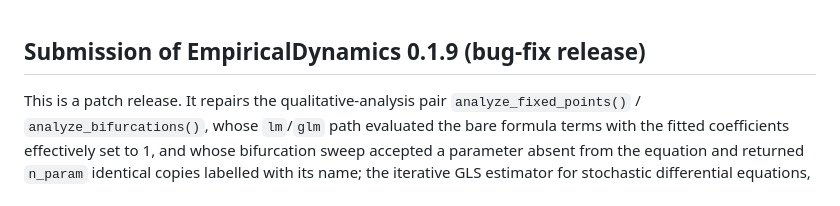
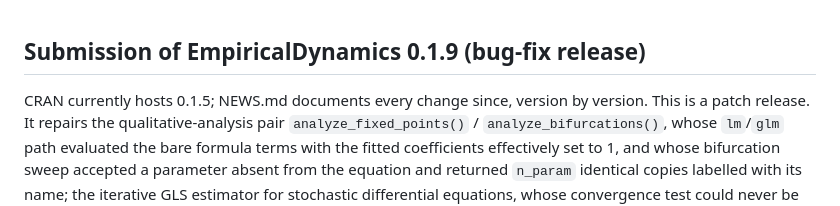
Before and after one commit to IsadoreNabi/EmpiricalDynamics, a Markdown page: cran-comments.md, the part around the change. GitHub-like rendering.

Commit message:
State the CRAN baseline (0.1.5) in cran-comments

```diff
--- a/cran-comments.md
+++ b/cran-comments.md
@@ -1,6 +1,7 @@
 ## Submission of EmpiricalDynamics 0.1.9 (bug-fix release)
 
-This is a patch release. It repairs the qualitative-analysis pair
+CRAN currently hosts 0.1.5; NEWS.md documents every change since, version
+by version. This is a patch release. It repairs the qualitative-analysis pair
 `analyze_fixed_points()` / `analyze_bifurcations()`, whose `lm`/`glm` path
 evaluated the bare formula terms with the fitted coefficients effectively set
 to 1, and whose bifurcation sweep accepted a parameter absent from the
```
